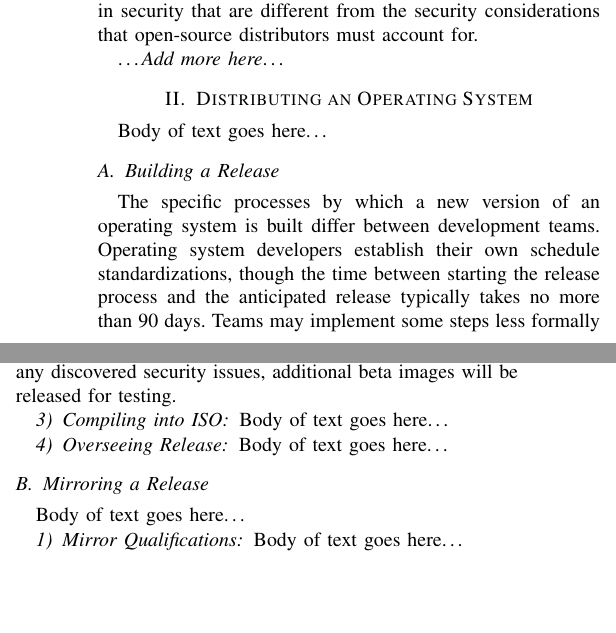
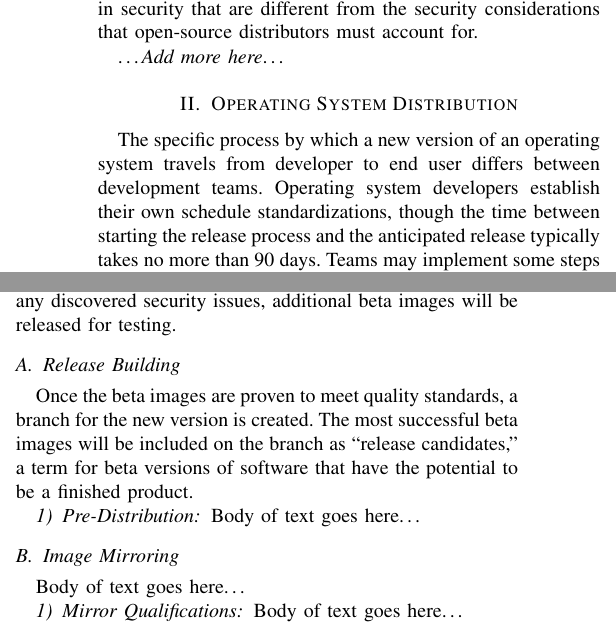
Before and after one commit to gabriel-komaromy/os_distribution_security, a LaTeX paper (writeup.tex): two parts of the columns of page 1 of 2, joined at a grey line, cut so that both start at the same text, the shorter picture padded with empty space. Compiled offline with pdfLaTeX.

Commit message:
Rearranged release process subsection labels, added figure

```diff
--- a/writeup.tex
+++ b/writeup.tex
@@ -244,8 +244,8 @@
 % The latest version can be found at:
 % http://www.ctan.org/pkg/dblfloatfix
 
-
-
+\usepackage{graphicx}
+\usepackage{epstopdf}
 
 % *** PDF, URL AND HYPERLINK PACKAGES ***
 %
@@ -375,14 +375,10 @@ are different from the security considerations that open-source distributors mus
 
 \ldots\textit{Add more here}\ldots
 
-\section{Distributing an Operating System}
+\section{Operating System Distribution}
 
-Body of text goes here\ldots
-
-\subsection{Building a Release}
-
-The specific processes by which a new version of an operating system
-is built differ between development teams.
+The specific process by which a new version of an operating system
+travels from developer to end user differs between development teams.
 Operating system developers establish their own schedule
 standardizations, though the time between starting the release process
 and the anticipated release typically takes no more than 90 days.
@@ -423,4 +419,10 @@ As necessary minor changes are made, such as those to update documentation,
 fix remaining bugs, and address any discovered security issues,
 additional beta images will be released for testing.
 
-\subsubsection{Compiling into ISO}
+\subsection{Release Building}
+
+Once the beta images are proven to meet quality standards,
+a branch for the new version is created.
+The most successful beta images will be included on the branch
+as ``release candidates,'' a term for beta versions of software
+that have the potential to be a finished product.
@@ -427,11 +433,11 @@ additional beta images will be released for testing.
+\label{FreeBSD_4}
+\end{figure}
+
+\subsubsection{Pre-Distribution}
 
 Body of text goes here\ldots
 
-\subsubsection{Overseeing Release}
-
-Body of text goes here\ldots
-
-\subsection{Mirroring a Release}
+\subsection{Image Mirroring}
 
 Body of text goes here\ldots
 
```
Also changed, not shown: writeup.pdf, writeup.tex (6 more changed lines).
